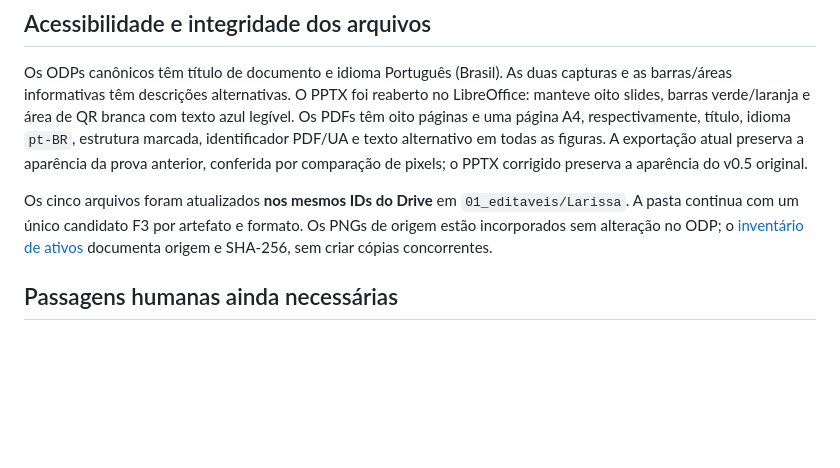
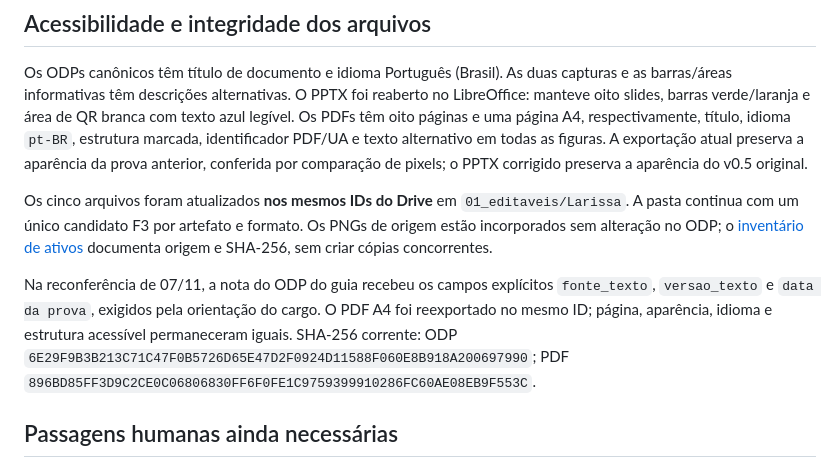
Before and after one commit to caioarthur08-pre51/conserta-ou-troca, a Markdown page: 04_comunicacao_larissa/conferencia_fidelidade_f3.md, the part around the change. Rendered like a GitHub page; blank space fills up the shorter version.

Commit message:
fase-3: registrar fonte e data na prova do guia

```diff
--- a/04_comunicacao_larissa/conferencia_fidelidade_f3.md
+++ b/04_comunicacao_larissa/conferencia_fidelidade_f3.md
@@ -28,6 +28,8 @@ Os ODPs canônicos têm título de documento e idioma Português (Brasil). As du
 
 Os cinco arquivos foram atualizados **nos mesmos IDs do Drive** em `01_editaveis/Larissa`. A pasta continua com um único candidato F3 por artefato e formato. Os PNGs de origem estão incorporados sem alteração no ODP; o [inventário de ativos](assets/README.md) documenta origem e SHA-256, sem criar cópias concorrentes.
 
+Na reconferência de 07/11, a nota do ODP do guia recebeu os campos explícitos `fonte_texto`, `versao_texto` e `data da prova`, exigidos pela orientação do cargo. O PDF A4 foi reexportado no mesmo ID; página, aparência, idioma e estrutura acessível permaneceram iguais. SHA-256 corrente: ODP `6E29F9B3B213C71C47F0B5726D65E47D2F0924D11588F060E8B918A200697990`; PDF `896BD85FF3D9C2CE0C06806830FF6F0FE1C9759399910286FC60AE08EB9F553C`.
+
 ## Passagens humanas ainda necessárias
 
 O status da tarefa segue bloqueado até Caio registrar `F3 ENTRADAS INTEGRADAS`; Larissa confirmar pessoalmente `RECEBIDO`, revisar a prova e encaminhar `F3 PROVA DO GUIA`; Letícia registrar `FIDELIDADE CONFERIDA`. Só depois cabe `F3 VISUAL CANDIDATO` como entrega aceita. Esta conferência técnica facilita essas passagens e não as substitui.
```
Also changed, not shown: 04_comunicacao_larissa/registro_f3.md (+1 -0 lines).
